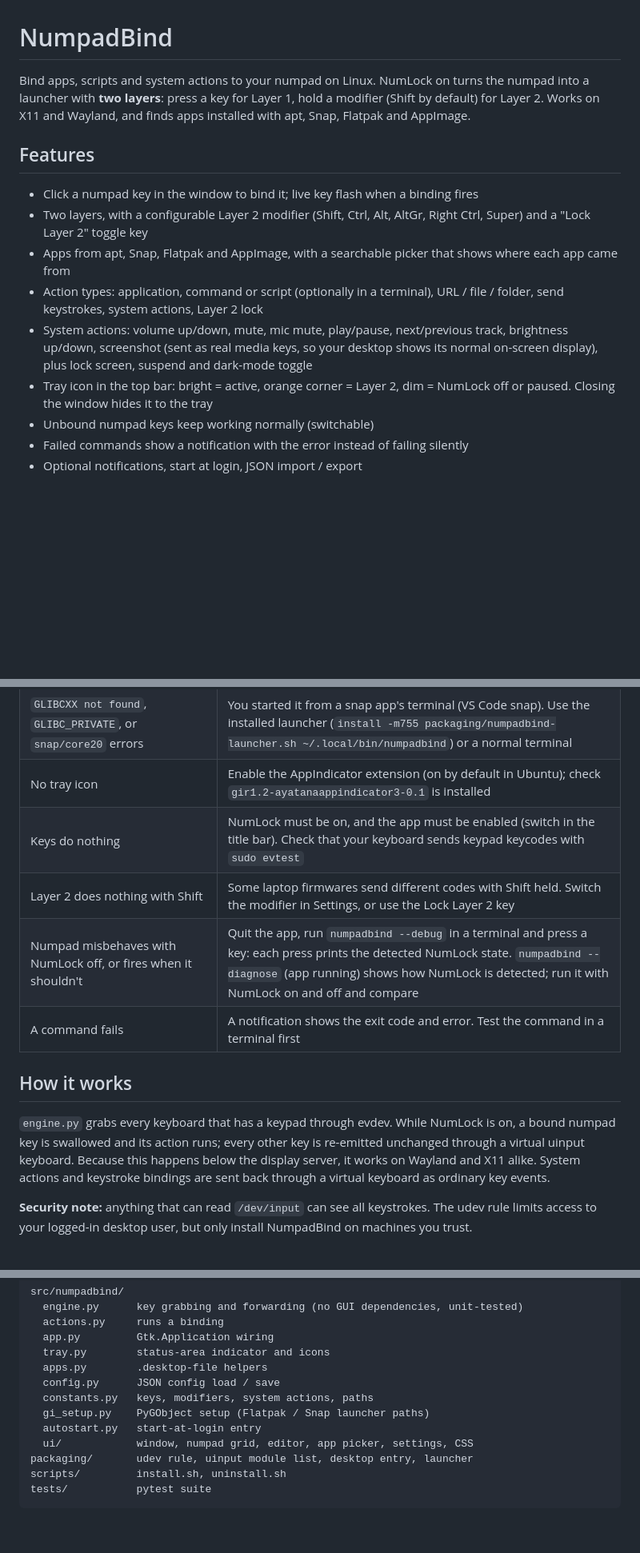
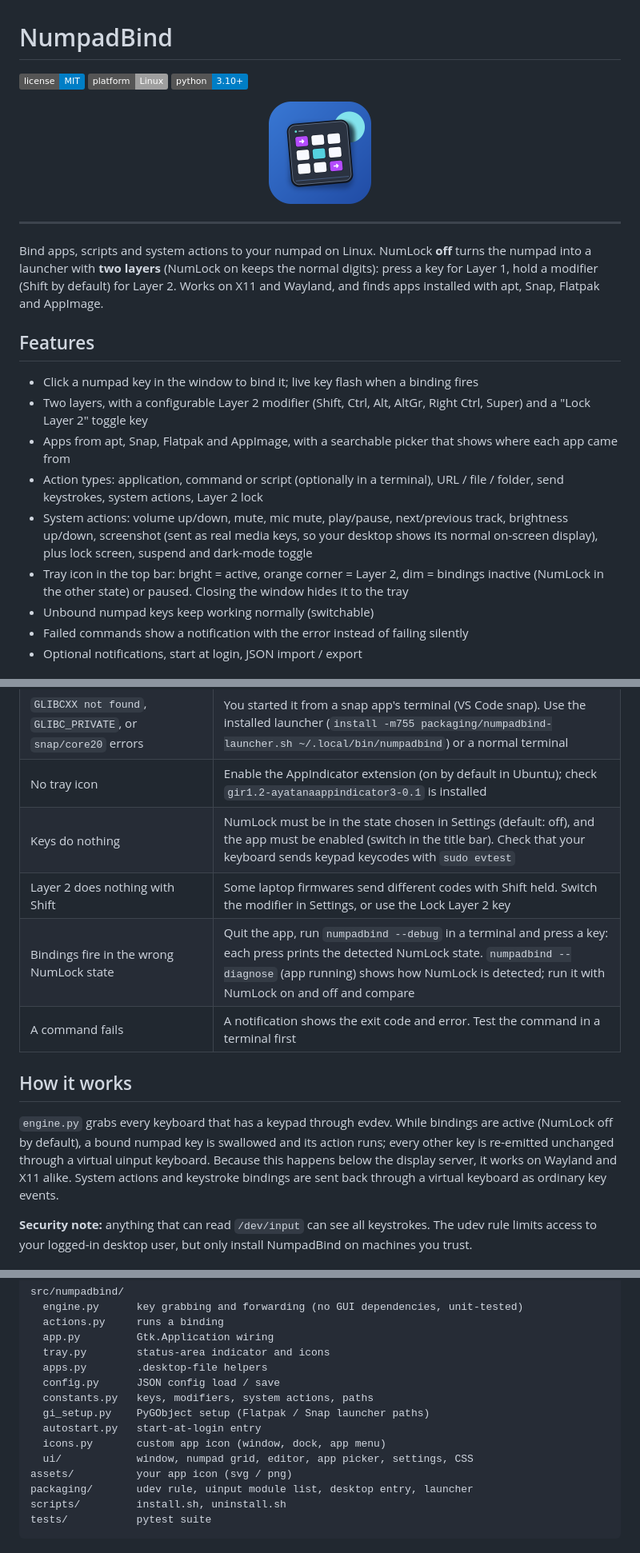
Before and after one commit to usman619/numpadbind, a Markdown page: README.md, 3 parts joined by grey strips. Shown at 80% size. GitHub-like rendering; pictures changed too: assets/numpadbind.png (added); badges without logos; blank space fills up the shorter version.

Commit message:
Fixed the numlock on/off issue where normal number typing was not working, added movable window, added swap layer bindings (1<-->2) and added a custom app icon.

```diff
--- a/README.md
+++ b/README.md
@@ -1,6 +1,17 @@
 # NumpadBind
 
-Bind apps, scripts and system actions to your numpad on Linux. NumLock on turns the numpad into a launcher with **two layers**: press a key for Layer 1, hold a modifier (Shift by default) for Layer 2. Works on X11 and Wayland, and finds apps installed with apt, Snap, Flatpak and AppImage.
+
+![License](https://img.shields.io/badge/license-MIT-blue)
+![Platform](https://img.shields.io/badge/platform-Linux-lightgrey.svg)
+![Python](https://img.shields.io/badge/python-3.10%2B-blue.svg)
+
+<p align="center">
+  <img src="assets/numpadbind.png" alt="NumpadBind App Icon" width="128" height="128">
+</p>
+
+---
+
+Bind apps, scripts and system actions to your numpad on Linux. NumLock **off** turns the numpad into a launcher with **two layers** (NumLock on keeps the normal digits): press a key for Layer 1, hold a modifier (Shift by default) for Layer 2. Works on X11 and Wayland, and finds apps installed with apt, Snap, Flatpak and AppImage.
 
 ## Features
 
@@ -9,7 +20,7 @@ Bind apps, scripts and system actions to your numpad on Linux. NumLock on turns
 - Apps from apt, Snap, Flatpak and AppImage, with a searchable picker that shows where each app came from
 - Action types: application, command or script (optionally in a terminal), URL / file / folder, send keystrokes, system actions, Layer 2 lock
 - System actions: volume up/down, mute, mic mute, play/pause, next/previous track, brightness up/down, screenshot (sent as real media keys, so your desktop shows its normal on-screen display), plus lock screen, suspend and dark-mode toggle
-- Tray icon in the top bar: bright = active, orange corner = Layer 2, dim = NumLock off or paused. Closing the window hides it to the tray
+- Tray icon in the top bar: bright = active, orange corner = Layer 2, dim = bindings inactive (NumLock in the other state) or paused. Closing the window hides it to the tray
 - Unbound numpad keys keep working normally (switchable)
 - Failed commands show a notification with the error instead of failing silently
 - Optional notifications, start at login, JSON import / export
@@ -104,14 +121,14 @@ Configuration is stored in `~/.config/numpadbind/config.json`. Run `numpadbind -
 | `ModuleNotFoundError: No module named 'gi'` | The venv was built on a non-system Python. Re-run `./scripts/install.sh`, which rebuilds it on `/usr/bin/python3` |
 | `GLIBCXX not found`, `GLIBC_PRIVATE`, or `snap/core20` errors | You started it from a snap app's terminal (VS Code snap). Use the installed launcher (`install -m755 packaging/numpadbind-launcher.sh ~/.local/bin/numpadbind`) or a normal terminal |
 | No tray icon | Enable the AppIndicator extension (on by default in Ubuntu); check `gir1.2-ayatanaappindicator3-0.1` is installed |
-| Keys do nothing | NumLock must be on, and the app must be enabled (switch in the title bar). Check that your keyboard sends keypad keycodes with `sudo evtest` |
+| Keys do nothing | NumLock must be in the state chosen in Settings (default: off), and the app must be enabled (switch in the title bar). Check that your keyboard sends keypad keycodes with `sudo evtest` |
 | Layer 2 does nothing with Shift | Some laptop firmwares send different codes with Shift held. Switch the modifier in Settings, or use the Lock Layer 2 key |
-| Numpad misbehaves with NumLock off, or fires when it shouldn't | Quit the app, run `numpadbind --debug` in a terminal and press a key: each press prints the detected NumLock state. `numpadbind --diagnose` (app running) shows how NumLock is detected; run it with NumLock on and off and compare |
+| Bindings fire in the wrong NumLock state | Quit the app, run `numpadbind --debug` in a terminal and press a key: each press prints the detected NumLock state. `numpadbind --diagnose` (app running) shows how NumLock is detected; run it with NumLock on and off and compare |
 | A command fails | A notification shows the exit code and error. Test the command in a terminal first |
 
 ## How it works
 
-`engine.py` grabs every keyboard that has a keypad through evdev. While NumLock is on, a bound numpad key is swallowed and its action runs; every other key is re-emitted unchanged through a virtual uinput keyboard. Because this happens below the display server, it works on Wayland and X11 alike. System actions and keystroke bindings are sent back through a virtual keyboard as ordinary key events.
+`engine.py` grabs every keyboard that has a keypad through evdev. While bindings are active (NumLock off by default), a bound numpad key is swallowed and its action runs; every other key is re-emitted unchanged through a virtual uinput keyboard. Because this happens below the display server, it works on Wayland and X11 alike. System actions and keystroke bindings are sent back through a virtual keyboard as ordinary key events.
 
 **Security note:** anything that can read `/dev/input` can see all keystrokes. The udev rule limits access to your logged-in desktop user, but only install NumpadBind on machines you trust.
 
@@ -128,7 +145,9 @@ src/numpadbind/
   constants.py   keys, modifiers, system actions, paths
   gi_setup.py    PyGObject setup (Flatpak / Snap launcher paths)
   autostart.py   start-at-login entry
+  icons.py       custom app icon (window, dock, app menu)
   ui/            window, numpad grid, editor, app picker, settings, CSS
+assets/          your app icon (svg / png)
 packaging/       udev rule, uinput module list, desktop entry, launcher
 scripts/         install.sh, uninstall.sh
 tests/           pytest suite
```
Also changed, not shown: other parts of README.md (+8 -2 lines), 17 other files.
